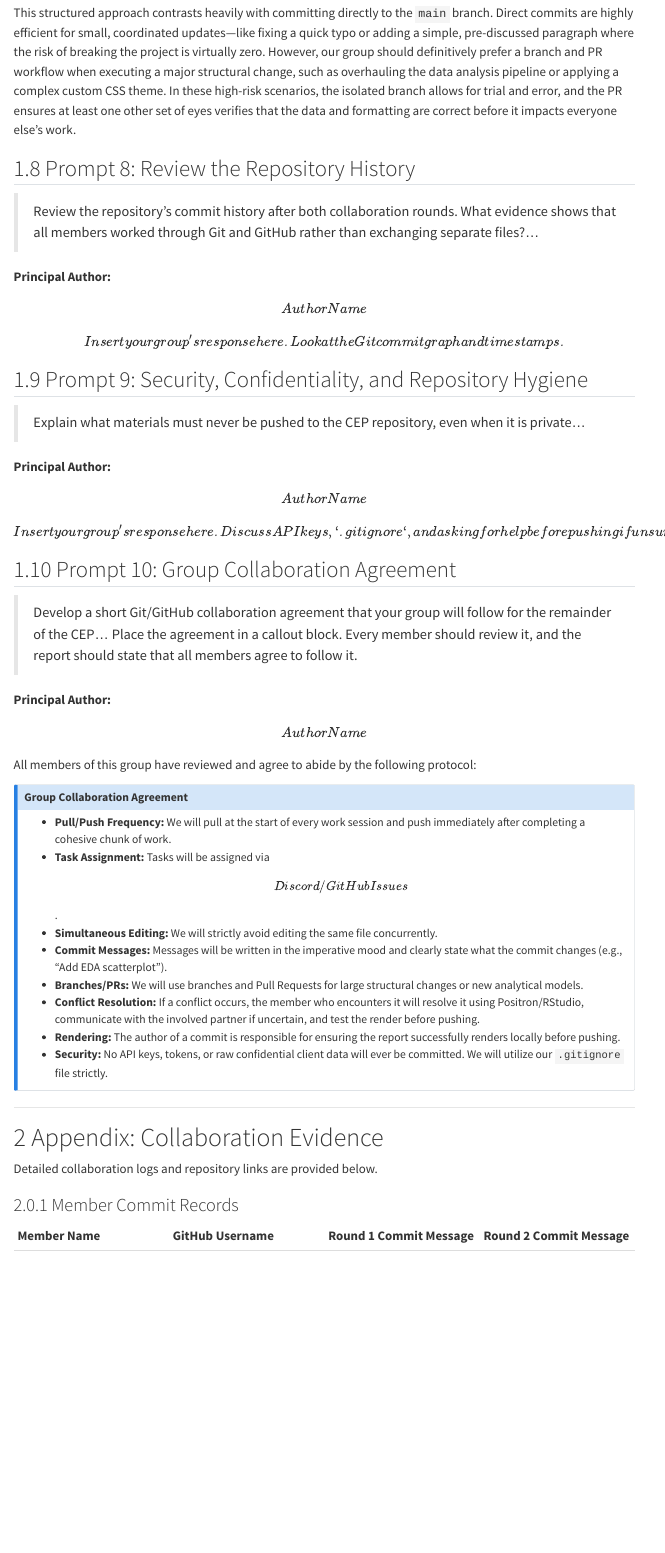
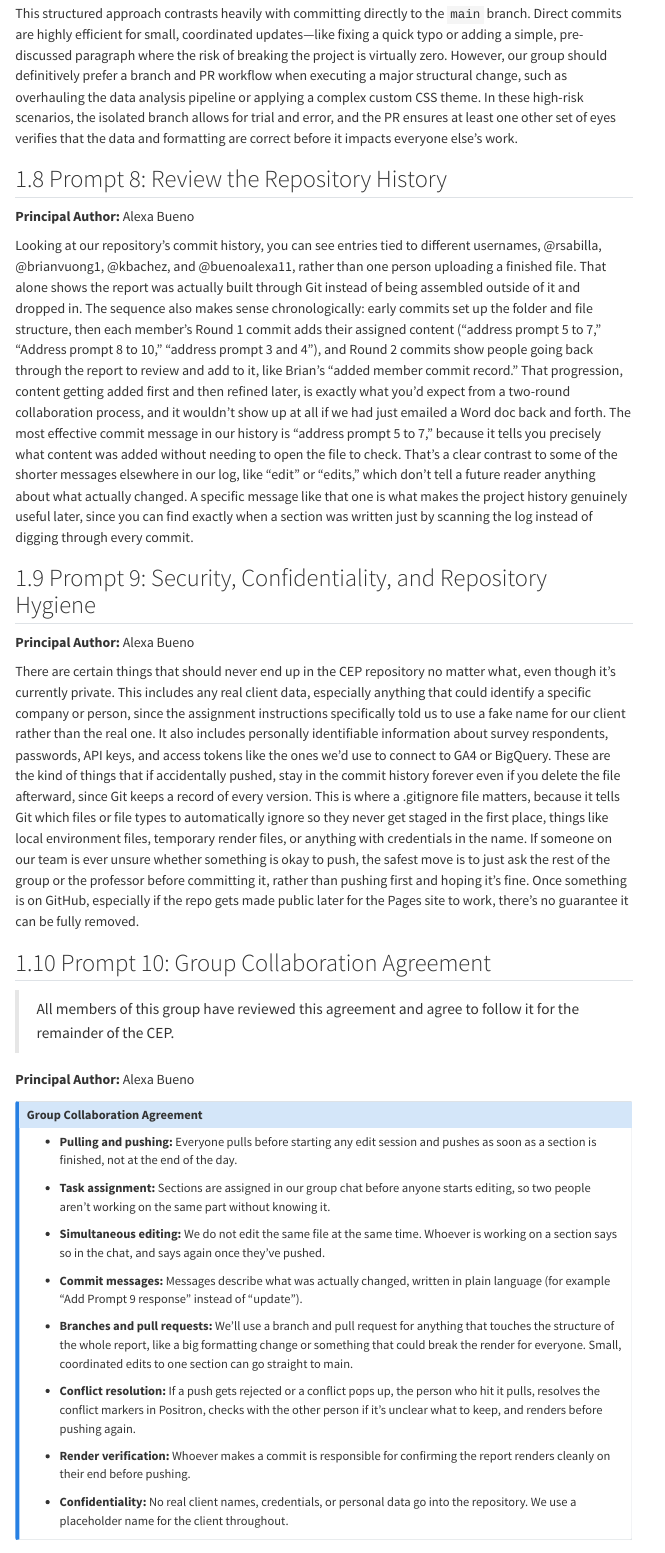
Before and after one commit to rsabilla/private, a Quarto document (col-practice/Group1-W03-Col-Practice.qmd): the page in a window 1100 px wide, from 3950 px down before the commit and from 4480 px down after it, so that both start at the same text. Rendered offline with R 4.5, knitr and Pandoc in place of Quarto, with nearby package versions; menus at the side of the page are left out.

Commit message:
Address prompt 8 to 10

```diff
--- a/col-practice/Group1-W03-Col-Practice.qmd
+++ b/col-practice/Group1-W03-Col-Practice.qmd
@@ -104,37 +104,52 @@ This structured approach contrasts heavily with committing directly to the `main
 
 ## Prompt 8: Review the Repository History
 
-> Review the repository's commit history after both collaboration rounds. What evidence shows that all members worked through Git and GitHub rather than exchanging separate files?...
+**Principal Author:** Alexa Bueno
 
-**Principal Author:** \[Author Name\]
-
-\[Insert your group's response here. Look at the Git commit graph and timestamps.\]
+Looking at our repository's commit history, you can see entries tied to different usernames, \@rsabilla, \@brianvuong1, \@kbachez, and \@buenoalexa11, rather than one person uploading a finished file. That alone shows the report was actually built through Git instead of being assembled outside of it and dropped in. The sequence also makes sense chronologically: early commits set up the folder and file structure, then each member's Round 1 commit adds their assigned content ("address prompt 5 to 7," "Address prompt 8 to 10," "address prompt 3 and 4"), and Round 2 commits show people going back through the report to review and add to it, like Brian's "added member commit record." That progression, content getting added first and then refined later, is exactly what you'd expect from a two-round collaboration process, and it wouldn't show up at all if we had just emailed a Word doc back and forth. The most effective commit message in our history is "address prompt 5 to 7," because it tells you precisely what content was added without needing to open the file to check. That's a clear contrast to some of the shorter messages elsewhere in our log, like "edit" or "edits," which don't tell a future reader anything about what actually changed. A specific message like that one is what makes the project history genuinely useful later, since you can find exactly when a section was written just by scanning the log instead of digging through every commit.
 
 ## Prompt 9: Security, Confidentiality, and Repository Hygiene
 
-> Explain what materials must never be pushed to the CEP repository, even when it is private...
+**Principal Author:** Alexa Bueno
 
-**Principal Author:** \[Author Name\]
-
-\[Insert your group's response here. Discuss API keys, `.gitignore`, and asking for help before pushing if unsure.\]
+There are certain things that should never end up in the CEP repository no matter what, even though it's currently private. This includes any real client data, especially anything that could identify a specific company or person, since the assignment instructions specifically told us to use a fake name for our client rather than the real one. It also includes personally identifiable information about survey respondents, passwords, API keys, and access tokens like the ones we'd use to connect to GA4 or BigQuery. These are the kind of things that if accidentally pushed, stay in the commit history forever even if you delete the file afterward, since Git keeps a record of every version. This is where a .gitignore file matters, because it tells Git which files or file types to automatically ignore so they never get staged in the first place, things like local environment files, temporary render files, or anything with credentials in the name. If someone on our team is ever unsure whether something is okay to push, the safest move is to just ask the rest of the group or the professor before committing it, rather than pushing first and hoping it's fine. Once something is on GitHub, especially if the repo gets made public later for the Pages site to work, there's no guarantee it can be fully removed.
 
 ## Prompt 10: Group Collaboration Agreement
 
-> Develop a short Git/GitHub collaboration agreement that your group will follow for the remainder of the CEP... Place the agreement in a callout block. Every member should review it, and the report should state that all members agree to follow it.
+> All members of this group have reviewed this agreement and agree to follow it for the remainder of the CEP.
 
-**Principal Author:** \[Author Name\]
-
-All members of this group have reviewed and agree to abide by the following protocol:
+**Principal Author:** Alexa Bueno
 
 ::: {.callout-note title="Group Collaboration Agreement"}
--   **Pull/Push Frequency:** We will pull at the start of every work session and push immediately after completing a cohesive chunk of work.
--   **Task Assignment:** Tasks will be assigned via \[Discord/GitHub Issues\].
--   **Simultaneous Editing:** We will strictly avoid editing the same file concurrently.
--   **Commit Messages:** Messages will be written in the imperative mood and clearly state what the commit changes (e.g., "Add EDA scatterplot").
--   **Branches/PRs:** We will use branches and Pull Requests for large structural changes or new analytical models.
--   **Conflict Resolution:** If a conflict occurs, the member who encounters it will resolve it using Positron/RStudio, communicate with the involved partner if uncertain, and test the render before pushing.
--   **Rendering:** The author of a commit is responsible for ensuring the report successfully renders locally before pushing.
--   **Security:** No API keys, tokens, or raw confidential client data will ever be committed. We will utilize our `.gitignore` file strictly.
+- **Pulling and pushing:** Everyone pulls before starting any edit session and pushes as soon as a section is finished, not at the end of the day.
+
+<!-- -->
+
+- **Task assignment:** Sections are assigned in our group chat before anyone starts editing, so two people aren't working on the same part without knowing it.
+
+<!-- -->
+
+- **Simultaneous editing:** We do not edit the same file at the same time. Whoever is working on a section says so in the chat, and says again once they've pushed.
+
+<!-- -->
+
+- **Commit messages:** Messages describe what was actually changed, written in plain language (for example "Add Prompt 9 response" instead of "update").
+
+<!-- -->
+
+- **Branches and pull requests:** We'll use a branch and pull request for anything that touches the structure of the whole report, like a big formatting change or something that could break the render for everyone. Small, coordinated edits to one section can go straight to main.
+
+<!-- -->
+
+- **Conflict resolution:** If a push gets rejected or a conflict pops up, the person who hit it pulls, resolves the conflict markers in Positron, checks with the other person if it's unclear what to keep, and renders before pushing again.
+
+<!-- -->
+
+- **Render verification:** Whoever makes a commit is responsible for confirming the report renders cleanly on their end before pushing.
+
+<!-- -->
+
+- **Confidentiality:** No real client names, credentials, or personal data go into the repository. We use a placeholder name for the client throughout.
 :::
 
 ------------------------------------------------------------------------
```
Also changed, not shown: col-practice/Group1-W03-Col-Practice.qmd (14 more changed lines).
